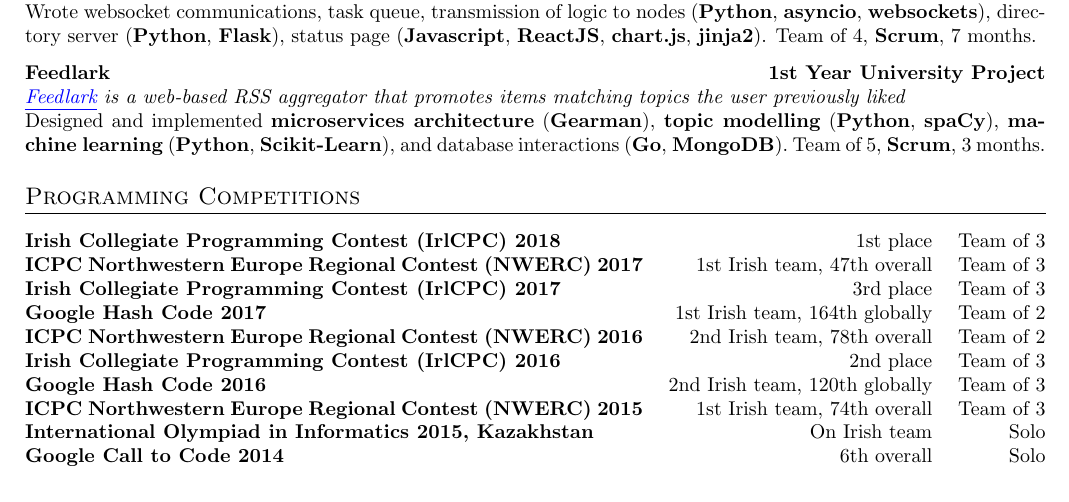
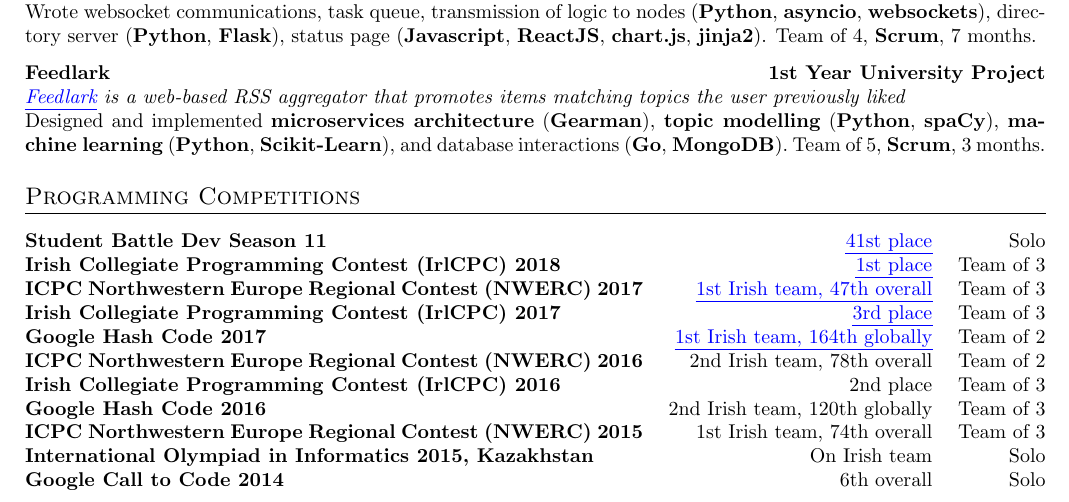
Before and after one commit to iandioch/cv, a LaTeX CV (cv.tex): part of the page, cut so that both start at the same text. Compiled offline with pdfLaTeX; an older LaTeX class or package is replaced by its successor.

Commit message:
Add source links to some competition results

```diff
--- a/cv.tex
+++ b/cv.tex
@@ -89,10 +89,11 @@
 \newcolumntype{T}{>{\raggedleft\arraybackslash}p{.26\linewidth}}
 \newcolumntype{P}{>{\raggedleft\arraybackslash}p{.0875\linewidth}}
 \begin{tabularx}{\columnwidth}{@{}XTP@{}}
-\fmtcompetition{Irish Collegiate Programming Contest (IrlCPC) 2018}&1st place&Team of 3\\
-\fmtcompetition{ICPC Northwestern Europe Regional Contest (NWERC) 2017}&1st Irish team, 47th overall&Team of 3\\
-\fmtcompetition{Irish Collegiate Programming Contest (IrlCPC) 2017}&3rd place&Team of 3\\
-\fmtcompetition{Google Hash Code 2017}&1st Irish team, 164th globally&Team of 2\\
+\fmtcompetition{Student Battle Dev Season 11}&\nasc{http://mycode.doesnot.run/2018/03/28/student-battle-dev-season-11/}{41st place}&Solo\\
+\fmtcompetition{Irish Collegiate Programming Contest (IrlCPC) 2018}&\nasc{http://mycode.doesnot.run/2018/03/11/irlcpc-2018/}{1st place}&Team of 3\\
+\fmtcompetition{ICPC Northwestern Europe Regional Contest (NWERC) 2017}&\nasc{http://www.computing.dcu.ie/news/dcu-computing-teams-compete-european-stage}{1st Irish team, 47th overall}&Team of 3\\
+\fmtcompetition{Irish Collegiate Programming Contest (IrlCPC) 2017}&\nasc{http://mycode.doesnot.run/2017/04/03/irlcpc-2017/}{3rd place}&Team of 3\\
+\fmtcompetition{Google Hash Code 2017}&\nasc{http://mycode.doesnot.run/2018/01/04/hashcode-2017/}{1st Irish team, 164th globally}&Team of 2\\
 \fmtcompetition{ICPC Northwestern Europe Regional Contest (NWERC) 2016}&2nd Irish team, 78th overall&Team of 2\\
 \fmtcompetition{Irish Collegiate Programming Contest (IrlCPC) 2016}&2nd place&Team of 3\\
 \fmtcompetition{Google Hash Code 2016}&2nd Irish team, 120th globally&Team of 3\\
```
